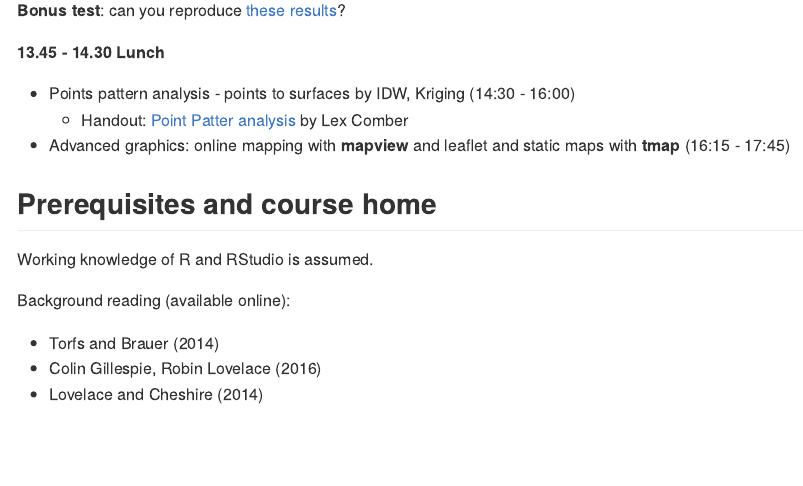
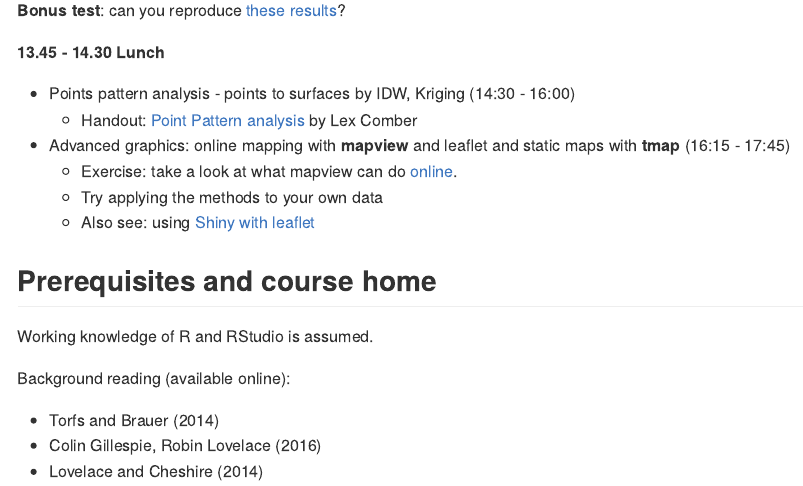
Before and after one commit to Robinlovelace/cs7, an R Markdown document (README.Rmd): the page in a window 1100 px wide, from 2090 px down. The pictures show the output file README.md that the author committed with the source, drawn offline in the style of GitHub.

Commit message:
Add exercises for online mapping

```diff
--- a/README.Rmd
+++ b/README.Rmd
@@ -109,9 +109,12 @@ devtools::install_github("robinlovelace/pct-menai")
 **13.45 - 14.30 Lunch**
 
 - Points pattern analysis - points to surfaces by IDW, Kriging (14:30 - 16:00)
-    - Handout: [Point Patter analysis](https://www.dropbox.com/s/gn1i21rsvipbwom/Point_Pattern.pdf?dl=0) by Lex Comber
+    - Handout: [Point Pattern analysis](https://www.dropbox.com/s/gn1i21rsvipbwom/Point_Pattern.pdf?dl=0) by Lex Comber
 
 - Advanced graphics: online mapping with **mapview** and leaflet and static maps with **tmap** (16:15 - 17:45)
+    - Exercise: take a look at what mapview can do [online](http://environmentalinformatics-marburg.github.io/mapview/introduction.html).
+    - Try applying the methods to your own data
+    - Also see: using [Shiny with leaflet](https://rstudio.github.io/leaflet/shiny.html)
 
 ## Prerequisites and course home
 
```
Also changed, not shown: README.md, README.Rmd (2 more changed lines).
